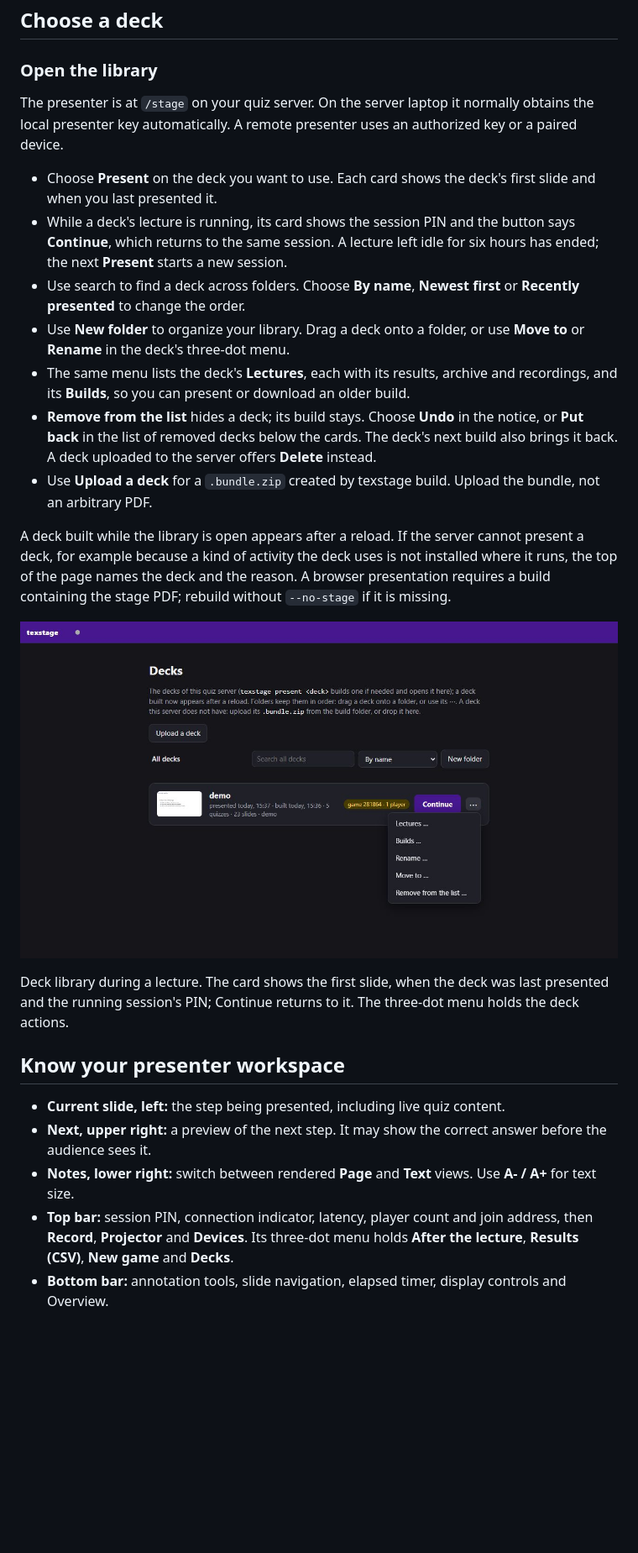
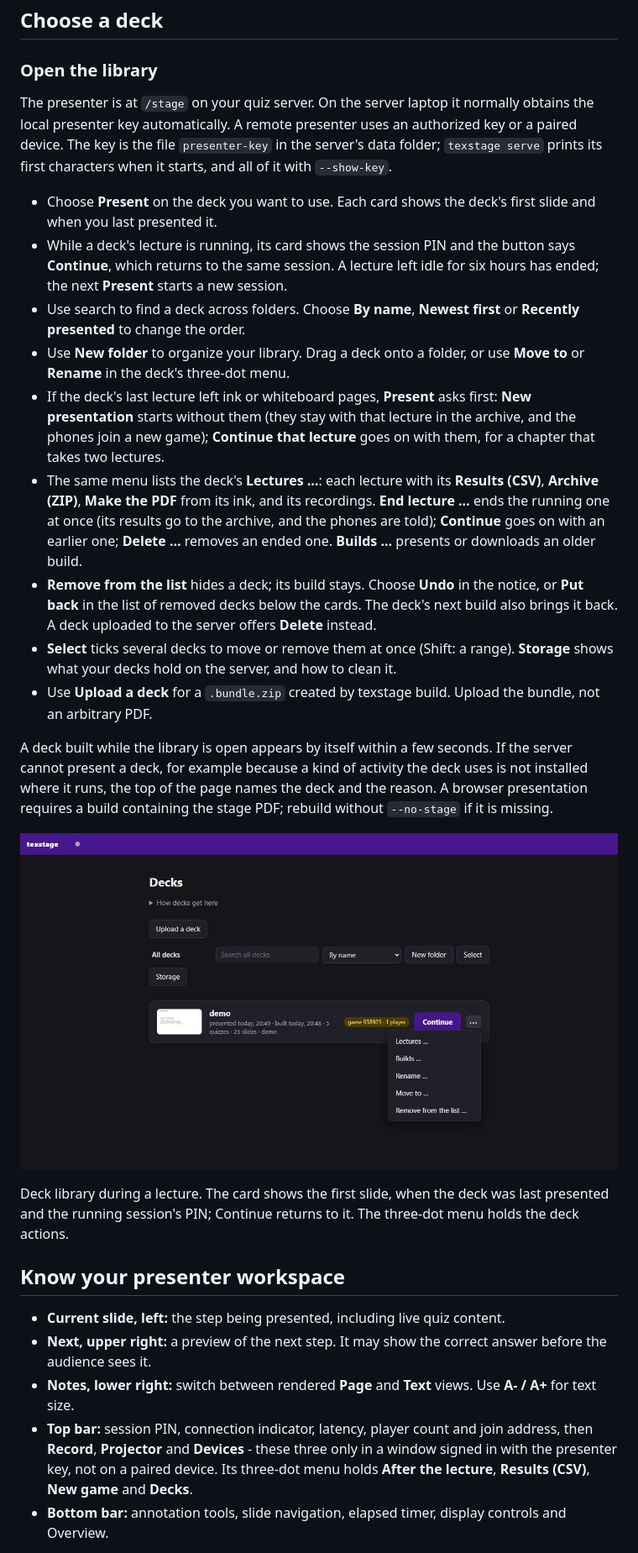
Before and after one commit to stefanjdecker/texstage, a Markdown page: docs/manual.md, the part around one of its changes. Shown at 84% size. GitHub-like rendering; pictures changed too: docs/images/manual/01-deck-library.jpg; blank space fills up the shorter version.

```diff
--- a/docs/manual.md
+++ b/docs/manual.md
@@ -271,17 +271,19 @@ Check the printed solutions PDF before presenting. Re-run present after saving a
 
 ### Open the library
 
-The presenter is at `/stage` on your quiz server. On the server laptop it normally obtains the local presenter key automatically. A remote presenter uses an authorized key or a paired device.
+The presenter is at `/stage` on your quiz server. On the server laptop it normally obtains the local presenter key automatically. A remote presenter uses an authorized key or a paired device. The key is the file `presenter-key` in the server's data folder; `texstage serve` prints its first characters when it starts, and all of it with `--show-key`.
 
 - Choose **Present** on the deck you want to use. Each card shows the deck's first slide and when you last presented it.
 - While a deck's lecture is running, its card shows the session PIN and the button says **Continue**, which returns to the same session. A lecture left idle for six hours has ended; the next **Present** starts a new session.
 - Use search to find a deck across folders. Choose **By name**, **Newest first** or **Recently presented** to change the order.
 - Use **New folder** to organize your library. Drag a deck onto a folder, or use **Move to** or **Rename** in the deck's three-dot menu.
-- The same menu lists the deck's **Lectures**, each with its results, archive and recordings, and its **Builds**, so you can present or download an older build.
+- If the deck's last lecture left ink or whiteboard pages, **Present** asks first: **New presentation** starts without them (they stay with that lecture in the archive, and the phones join a new game); **Continue that lecture** goes on with them, for a chapter that takes two lectures.
+- The same menu lists the deck's **Lectures …**: each lecture with its **Results (CSV)**, **Archive (ZIP)**, **Make the PDF** from its ink, and its recordings. **End lecture …** ends the running one at once (its results go to the archive, and the phones are told); **Continue** goes on with an earlier one; **Delete …** removes an ended one. **Builds …** presents or downloads an older build.
 - **Remove from the list** hides a deck; its build stays. Choose **Undo** in the notice, or **Put back** in the list of removed decks below the cards. The deck's next build also brings it back. A deck uploaded to the server offers **Delete** instead.
+- **Select** ticks several decks to move or remove them at once (Shift: a range). **Storage** shows what your decks hold on the server, and how to clean it.
 - Use **Upload a deck** for a `.bundle.zip` created by texstage build. Upload the bundle, not an arbitrary PDF.
 
-A deck built while the library is open appears after a reload. If the server cannot present a deck, for example because a kind of activity the deck uses is not installed where it runs, the top of the page names the deck and the reason. A browser presentation requires a build containing the stage PDF; rebuild without `--no-stage` if it is missing.
+A deck built while the library is open appears by itself within a few seconds. If the server cannot present a deck, for example because a kind of activity the deck uses is not installed where it runs, the top of the page names the deck and the reason. A browser presentation requires a build containing the stage PDF; rebuild without `--no-stage` if it is missing.
 
 ![Deck library during a lecture. The card shows the first slide, when the deck was last presented and the running session's PIN; Continue returns to it. The three-dot menu holds the deck actions.](images/manual/01-deck-library.jpg)
 
@@ -293,7 +295,7 @@ Deck library during a lecture. The card shows the first slide, when the deck was
 - **Current slide, left:** the step being presented, including live quiz content.
 - **Next, upper right:** a preview of the next step. It may show the correct answer before the audience sees it.
 - **Notes, lower right:** switch between rendered **Page** and **Text** views. Use **A- / A+** for text size.
-- **Top bar:** session PIN, connection indicator, latency, player count and join address, then **Record**, **Projector** and **Devices**. Its three-dot menu holds **After the lecture**, **Results (CSV)**, **New game** and **Decks**.
+- **Top bar:** session PIN, connection indicator, latency, player count and join address, then **Record**, **Projector** and **Devices** - these three only in a window signed in with the presenter key, not on a paired device. Its three-dot menu holds **After the lecture**, **Results (CSV)**, **New game** and **Decks**.
 - **Bottom bar:** annotation tools, slide navigation, elapsed timer, display controls and Overview.
 
 Show the **Projector** window to the audience. Keep this presenter window private: its notes, previews and controls are for you. Drag the dividers to adjust the slide and notes areas; double-click a divider to restore its default position.
```
Also changed, not shown: other parts of docs/manual.md (+14 -12 lines), docs/authoring.md (+12 -5 lines), 11 other files.
